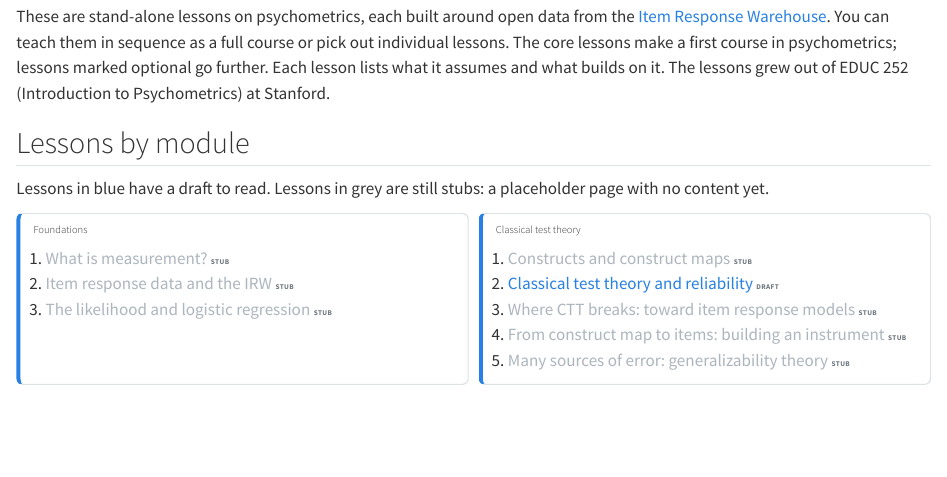
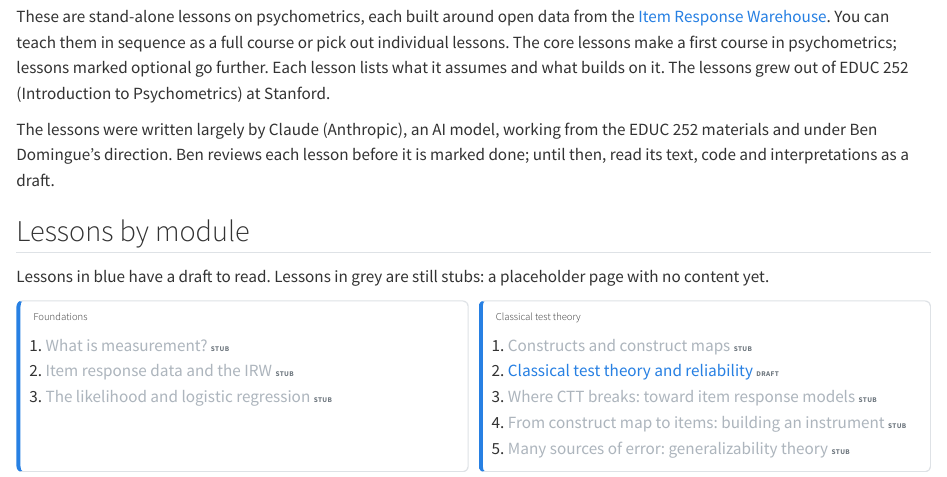
Before and after one commit to ben-domingue/irw-course, a Quarto document (index.qmd): the page in a window 1100 px wide, from 180 px down. Rendered offline with R 4.5, knitr and Pandoc in place of Quarto, with nearby package versions.

Commit message:
Say that the lessons were written largely by Claude (#70)
lesson_header() adds an Authorship line to every lesson's header box, and
the course map says the same in a short paragraph. PROTOCOL §3 records it.
_freeze refreshed for all 38 lessons: the only change in each is the new
header line.

Co-Authored-By: Claude Opus 5.5 (1M context) <noreply@anthropic.com>

```diff
--- a/index.qmd
+++ b/index.qmd
@@ -31,6 +31,10 @@ sequence as a full course or pick out individual lessons. The core lessons make
 first course in psychometrics; lessons marked optional go further. Each lesson lists what it
 assumes and what builds on it. The lessons grew out of EDUC 252 (Introduction to
 Psychometrics) at Stanford.
+
+The lessons were written largely by Claude (Anthropic), an AI model, working from the
+EDUC 252 materials and under Ben Domingue's direction. Ben reviews each lesson before
+it is marked done; until then, read its text, code and interpretations as a draft.
 
 
 ## Lessons by module
--- a/lessons/_course.R
+++ b/lessons/_course.R
@@ -188,7 +188,10 @@ lesson_header <- function(id) {
     "**Builds toward:** ", links(next_ids), "  \n",
     "**IRW tables:** ", tables_md, "  \n",
     "**From EDUC 252:** ", if (length(origin)) paste(origin, collapse = "; ") else "n/a", "  \n",
-    "**Status:** ", l$status, "\n",
+    "**Status:** ", l$status, "  \n",
+    # Authorship note on every lesson (#70).
+    "**Authorship:** Written largely by Claude (Anthropic), from Ben Domingue's EDUC 252 ",
+    "materials and under Ben's direction. Ben reviews each lesson before it is marked done.\n",
     ":::\n\n", sep = ""
   )
 }
```
Also changed, not shown: PROTOCOL.md (+1 -1 lines), 38 other files.
